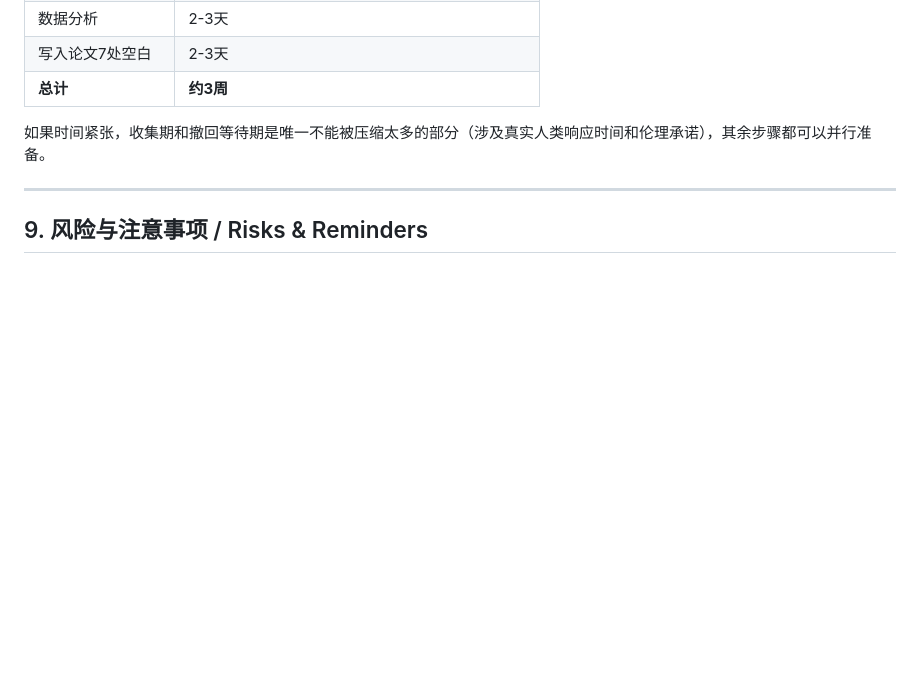
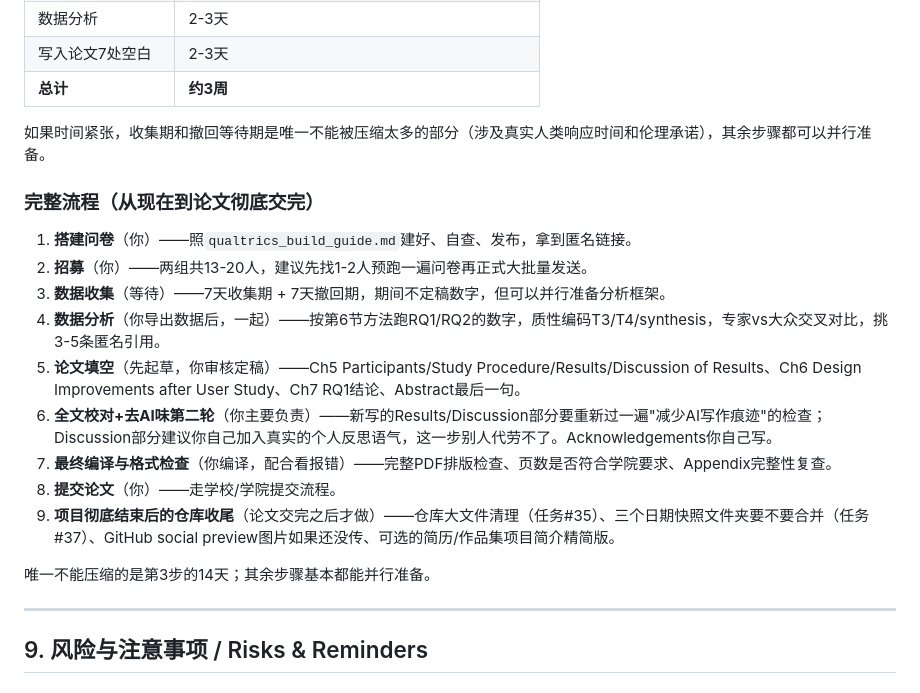
Before and after one commit to merrittw-1307/uoe-edinburgh-literary-geovis, a Markdown page: ethics/user_study_handbook.md, the part around the change. GitHub-like rendering; blank space fills up the shorter version.

Commit message:
docs: add full end-to-end project timeline through dissertation submission
Extends the existing rough day-estimate table with the complete 9-phase process from Qualtrics build through post-submission repo cleanup, marking which steps are Merritt's, which are collaborative, and which are deferred until after submission.

```diff
--- a/ethics/user_study_handbook.md
+++ b/ethics/user_study_handbook.md
@@ -247,6 +247,20 @@ English: The project also has a `combined_interface.html` ("Combined Interface",
 
 如果时间紧张，收集期和撤回等待期是唯一不能被压缩太多的部分（涉及真实人类响应时间和伦理承诺），其余步骤都可以并行准备。
 
+### 完整流程（从现在到论文彻底交完）
+
+1. **搭建问卷**（你）——照`qualtrics_build_guide.md`建好、自查、发布，拿到匿名链接。
+2. **招募**（你）——两组共13-20人，建议先找1-2人预跑一遍问卷再正式大批量发送。
+3. **数据收集**（等待）——7天收集期 + 7天撤回期，期间不定稿数字，但可以并行准备分析框架。
+4. **数据分析**（你导出数据后，一起）——按第6节方法跑RQ1/RQ2的数字，质性编码T3/T4/synthesis，专家vs大众交叉对比，挑3-5条匿名引用。
+5. **论文填空**（先起草，你审核定稿）——Ch5 Participants/Study Procedure/Results/Discussion of Results、Ch6 Design Improvements after User Study、Ch7 RQ1结论、Abstract最后一句。
+6. **全文校对+去AI味第二轮**（你主要负责）——新写的Results/Discussion部分要重新过一遍"减少AI写作痕迹"的检查；Discussion部分建议你自己加入真实的个人反思语气，这一步别人代劳不了。Acknowledgements你自己写。
+7. **最终编译与格式检查**（你编译，配合看报错）——完整PDF排版检查、页数是否符合学院要求、Appendix完整性复查。
+8. **提交论文**（你）——走学校/学院提交流程。
+9. **项目彻底结束后的仓库收尾**（论文交完之后才做）——仓库大文件清理（任务#35）、三个日期快照文件夹要不要合并（任务#37）、GitHub social preview图片如果还没传、可选的简历/作品集项目简介精简版。
+
+唯一不能压缩的是第3步的14天；其余步骤基本都能并行准备。
+
 ---
 
 ## 9. 风险与注意事项 / Risks & Reminders
```
